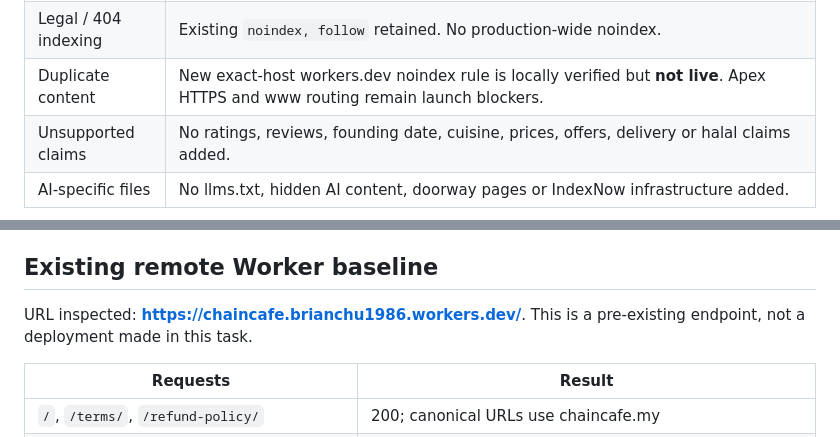
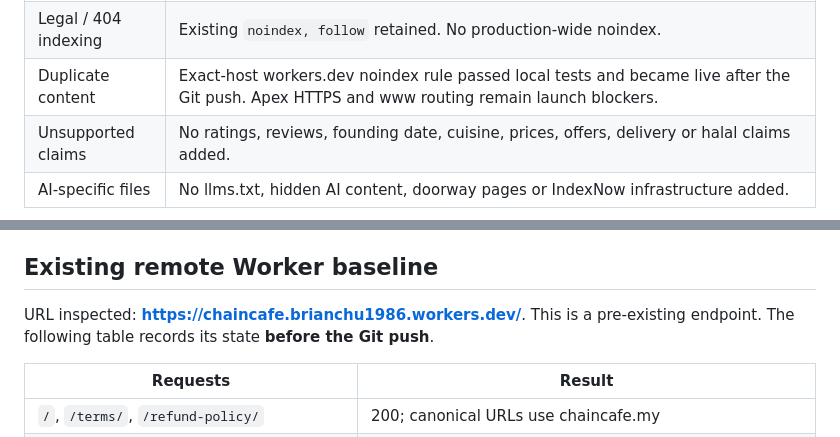
Before and after one commit to brianchu1986/cha_in_landing_page, a Markdown page: docs/deployment-2026-09-15.md, 2 parts joined by grey strips. Drawn GitHub-style.

```diff
--- a/docs/deployment-2026-09-15.md
+++ b/docs/deployment-2026-09-15.md
@@ -49,7 +49,7 @@ There is no complete, safe cutover rollback snapshot yet. No rollback was needed
 | Crawl policy | Existing OAI-SearchBot and wildcard Allow rules retained. Googlebot/Bingbot allowed; GPTBot policy unchanged. |
 | Sitemap | Homepage only, canonical apex; lastmod updated from 2026-08-11 to 2026-09-15 for metadata/link changes. |
 | Legal / 404 indexing | Existing `noindex, follow` retained. No production-wide noindex. |
-| Duplicate content | New exact-host workers.dev noindex rule is locally verified but **not live**. Apex HTTPS and www routing remain launch blockers. |
+| Duplicate content | Exact-host workers.dev noindex rule passed local tests and became live after the Git push. Apex HTTPS and www routing remain launch blockers. |
 | Unsupported claims | No ratings, reviews, founding date, cuisine, prices, offers, delivery or halal claims added. |
 | AI-specific files | No llms.txt, hidden AI content, doorway pages or IndexNow infrastructure added. |
 
@@ -61,7 +61,7 @@ Production routes are deliberately absent while authentication, zone state and s
 
 ## Existing remote Worker baseline
 
-URL inspected: **https://chaincafe.brianchu1986.workers.dev/**. This is a pre-existing endpoint, not a deployment made in this task.
+URL inspected: **https://chaincafe.brianchu1986.workers.dev/**. This is a pre-existing endpoint. The following table records its state **before the Git push**.
 
 | Requests | Result |
 | --- | --- |
```
Also changed, not shown: other parts of docs/deployment-2026-09-15.md (+17 -4 lines), README.md (+2 -2 lines).
